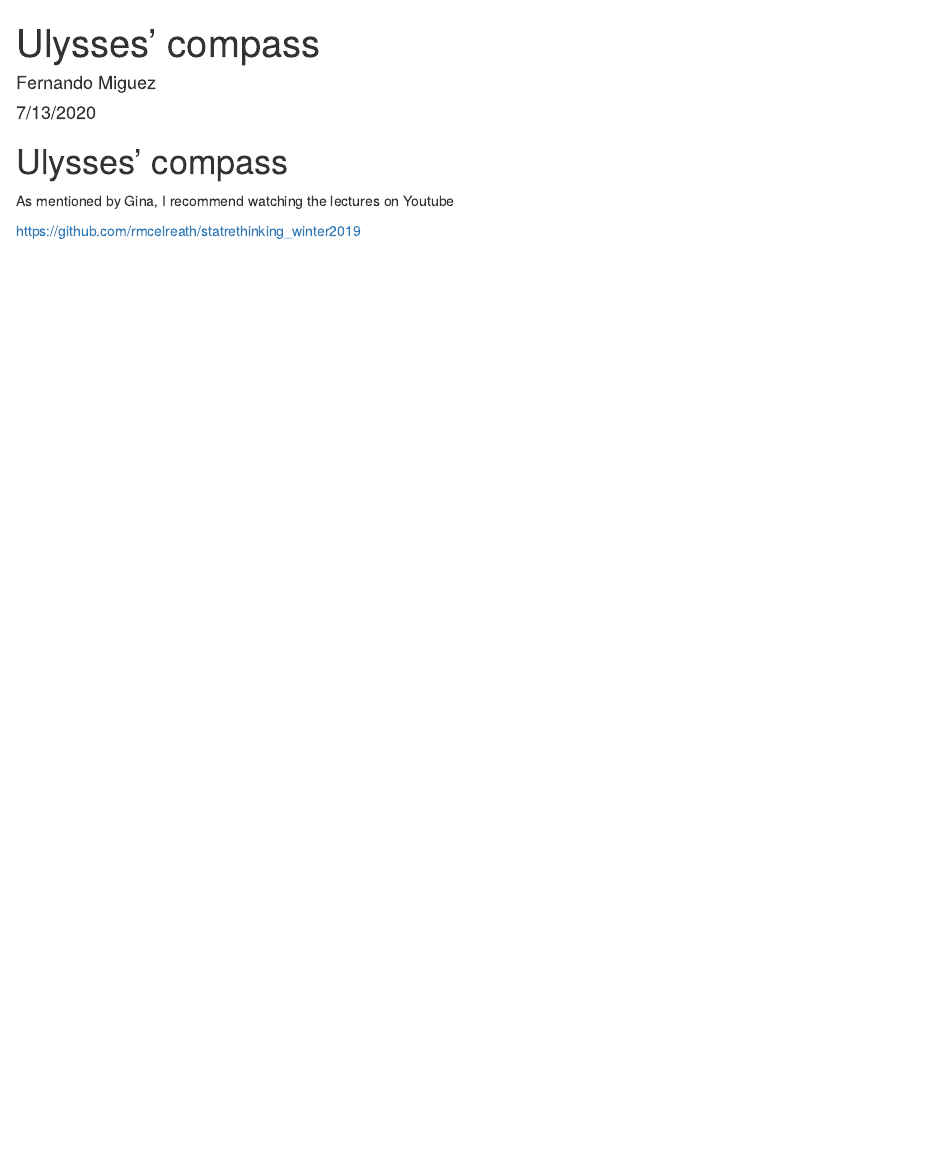
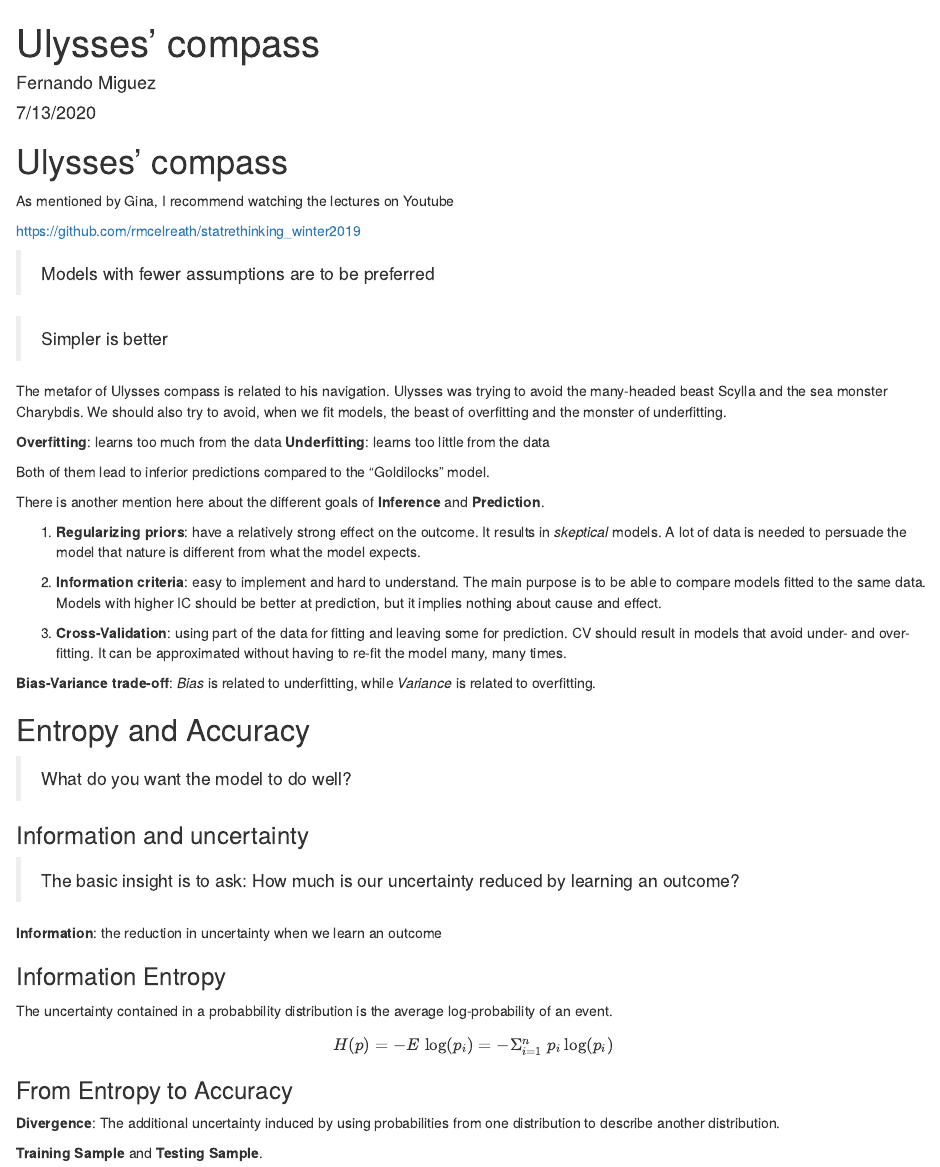
Before and after one commit to femiguez/stat_rethink, an R Markdown document (notes/chapter_07/ch_07_Ulysses_compass.Rmd): the page in a window 1100 px wide, from its top. Rendered offline with R 4.5, knitr and Pandoc, with nearby package versions.

Commit message:
Ulysses compass notes

```diff
--- a/notes/chapter_07/ch_07_Ulysses_compass.Rmd
+++ b/notes/chapter_07/ch_07_Ulysses_compass.Rmd
@@ -14,3 +14,48 @@ knitr::opts_chunk$set(echo = TRUE)
 As mentioned by Gina, I recommend watching the lectures on Youtube
 
 https://github.com/rmcelreath/statrethinking_winter2019
+
+> Models with fewer assumptions are to be preferred
+
+> Simpler is better
+
+The metafor of Ulysses compass is related to his navigation. Ulysses was trying to avoid the many-headed beast Scylla and the sea monster Charybdis. We should also try to avoid, when we fit models, the beast of overfitting and the monster of underfitting.
+
+**Overfitting**: learns too much from the data
+**Underfitting**: learns too little from the data
+
+Both of them lead to inferior predictions compared to the "Goldilocks" model.
+
+There is another mention here about the different goals of **Inference** and **Prediction**.
+
+1. **Regularizing priors**: have a relatively strong effect on the outcome. It results in *skeptical* models. A lot of data is needed to persuade the model that nature is different from what the model expects.
+
+2. **Information criteria**: easy to implement and hard to understand. The main purpose is to be able to compare models fitted to the same data. Models with higher IC should be better at prediction, but it implies nothing about cause and effect.
+
+3. **Cross-Validation**: using part of the data for fitting and leaving some for prediction. CV should result in models that avoid under- and over-fitting. It can be approximated without having to re-fit the model many, many times.
+
+**Bias-Variance trade-off**: *Bias* is related to underfitting, while *Variance* is related to overfitting.
+
+## Entropy and Accuracy
+
+> What do you want the model to do well?
+
+### Information and uncertainty
+
+> The basic insight is to ask: How much is our uncertainty reduced by learning an outcome?
+
+**Information**: the reduction in uncertainty when we learn an outcome
+
+### Information Entropy
+
+The uncertainty contained in a probabbility distribution is the average log-probability of an event.
+
+$$
+H(p) = - E \, \log(p_i) = - \Sigma^n_{i = 1} \; p_i \log(p_i)
+$$
+
+### From Entropy to Accuracy
+
+**Divergence**: The additional uncertainty induced by using probabilities from one distribution to describe another distribution.
+
+**Training Sample** and **Testing Sample**.
```
Also changed, not shown: README.md, notes/chapter_07/ch_07_Ulysses_compass.html (added).
